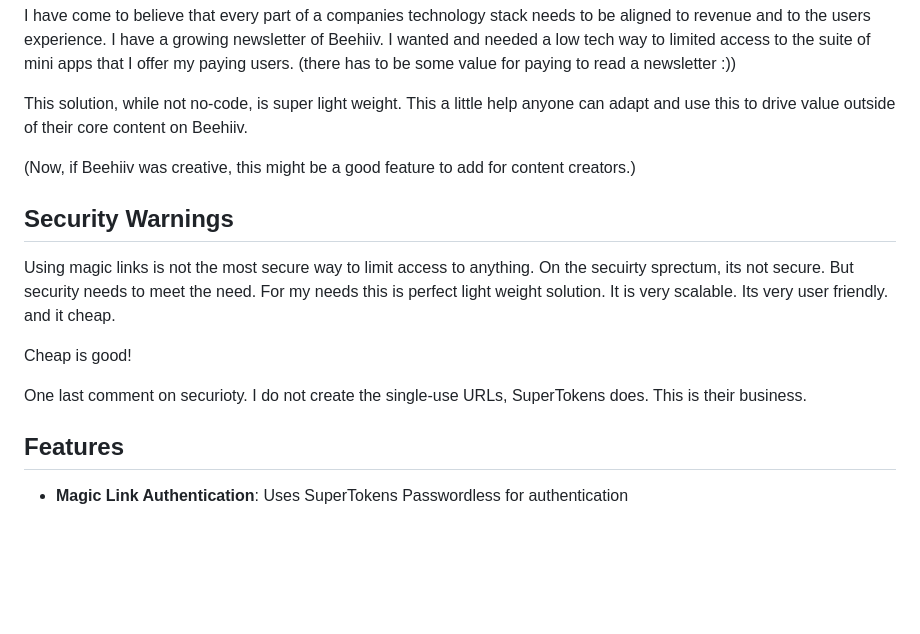
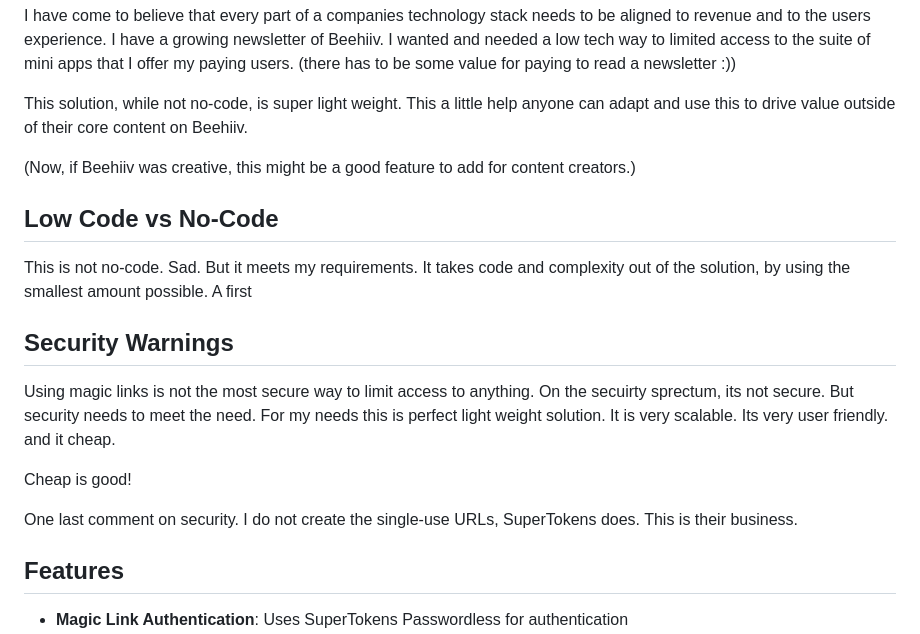
Before and after one commit to Low-Code-Cookbook/Beehiiv-Auth-Solution, a Markdown page: README.md, the part around the change printed below. GitHub-like rendering; blank space fills up the shorter version.

```diff
--- a/README.md
+++ b/README.md
@@ -18,6 +24,9 @@ adapt and use this to drive value outside of their core content on Beehiiv.
 (Now, if Beehiiv was creative, this might be a good feature to add for content
 creators.)
 
+## Low Code vs No-Code
+This is not no-code. Sad. But it meets my requirements. It takes code and complexity
+out of the solution, by using the smallest amount possible. A first
 ## Security Warnings
 
 Using magic links is not the most secure way to limit access to anything. On the
@@ -27,7 +36,7 @@ and it cheap.
 
 Cheap is good!
 
-One last comment on securioty. I do not create the single-use URLs, SuperTokens
+One last comment on security. I do not create the single-use URLs, SuperTokens
 does. This is their business.
 
 ## Features
```
Also changed, not shown: other parts of README.md (+6 -0 lines), assets/api-test-harness.png (added), assets/stack.png (added), assets/ui.png (added), 3 other files.
